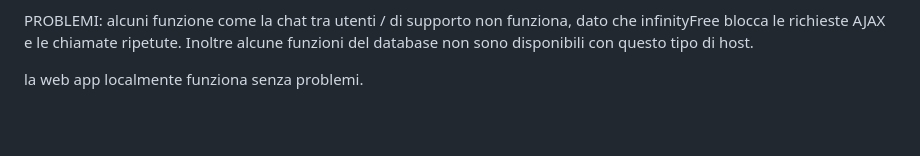
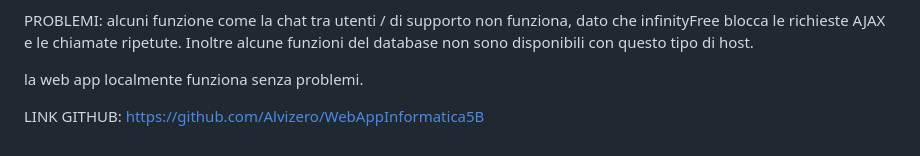
Before and after one commit to Alvizero/WebAppInformatica5B, a Markdown page: README.md, the part around the change. Drawn GitHub-style; blank space fills up the shorter version.

```diff
--- a/README.md
+++ b/README.md
@@ -140,3 +140,5 @@ LINK ONLINE: https://frietripe.kesug.com/pages/index/index.php
 PROBLEMI: alcuni funzione come la chat tra utenti / di supporto non funziona, dato che infinityFree blocca le richieste AJAX e le chiamate ripetute. Inoltre alcune funzioni del database non sono disponibili con questo tipo di host.
 
 la web app localmente funziona senza problemi.
+
+LINK GITHUB: https://github.com/Alvizero/WebAppInformatica5B
```
